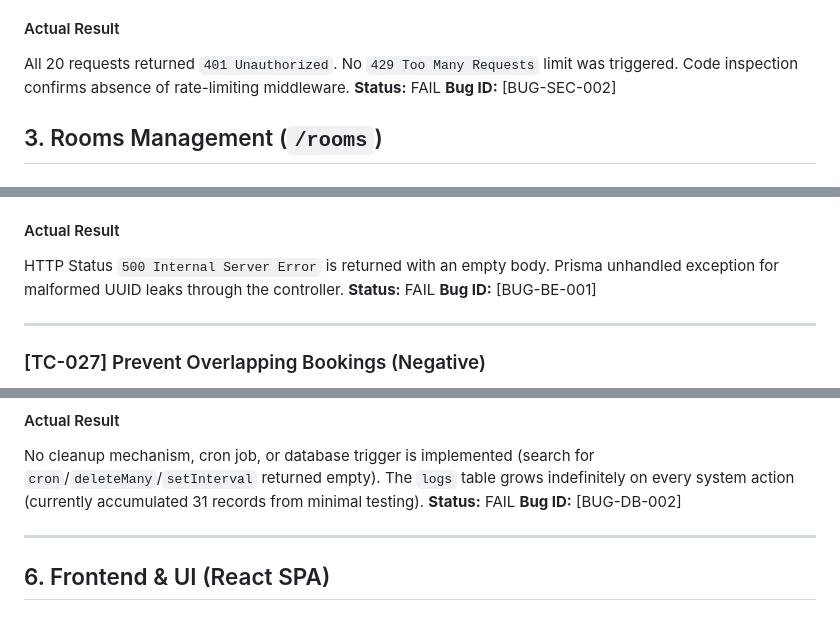
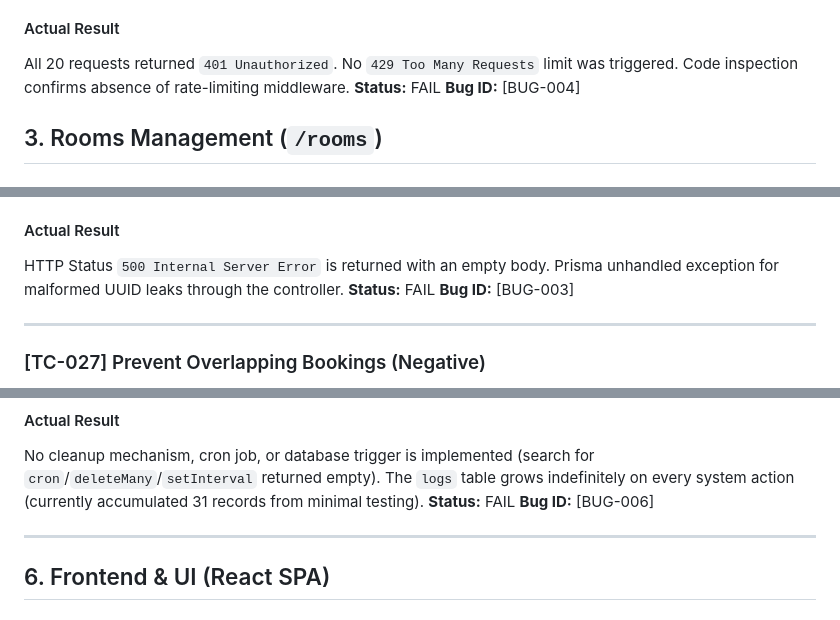
Before and after one commit to rohachevsk/room-booking-qa-portfolio, a Markdown page: docs/TEST_CASES.md, 3 parts joined by grey strips. Rendered like a GitHub page.

```diff
--- a/docs/TEST_CASES.md
+++ b/docs/TEST_CASES.md
@@ -524,7 +524,7 @@ System blocks excessive login attempts to prevent password guessing/brute-force
 #### Actual Result
 All 20 requests returned `401 Unauthorized`. No `429 Too Many Requests` limit was triggered. Code inspection confirms absence of rate-limiting middleware.
 **Status:** FAIL
-**Bug ID:** [BUG-SEC-002]
+**Bug ID:** [BUG-004]
 
 ## 3. Rooms Management (`/rooms`)
 
@@ -851,7 +851,7 @@ Server gracefully handles the bad format without crashing.
 #### Actual Result
 HTTP Status `500 Internal Server Error` is returned with an empty body. Prisma unhandled exception for malformed UUID leaks through the controller.
 **Status:** FAIL
-**Bug ID:** [BUG-BE-001]
+**Bug ID:** [BUG-003]
 
 ---
 
@@ -1275,7 +1275,7 @@ The `logs` table size remains stable over time and does not consume infinite dis
 #### Actual Result
 No cleanup mechanism, cron job, or database trigger is implemented (search for `cron`/`deleteMany`/`setInterval` returned empty). The `logs` table grows indefinitely on every system action (currently accumulated 31 records from minimal testing).
 **Status:** FAIL
-**Bug ID:** [BUG-DB-002]
+**Bug ID:** [BUG-006]
 
 ---
 
```
Also changed, not shown: other parts of docs/TEST_CASES.md (+6 -6 lines).
